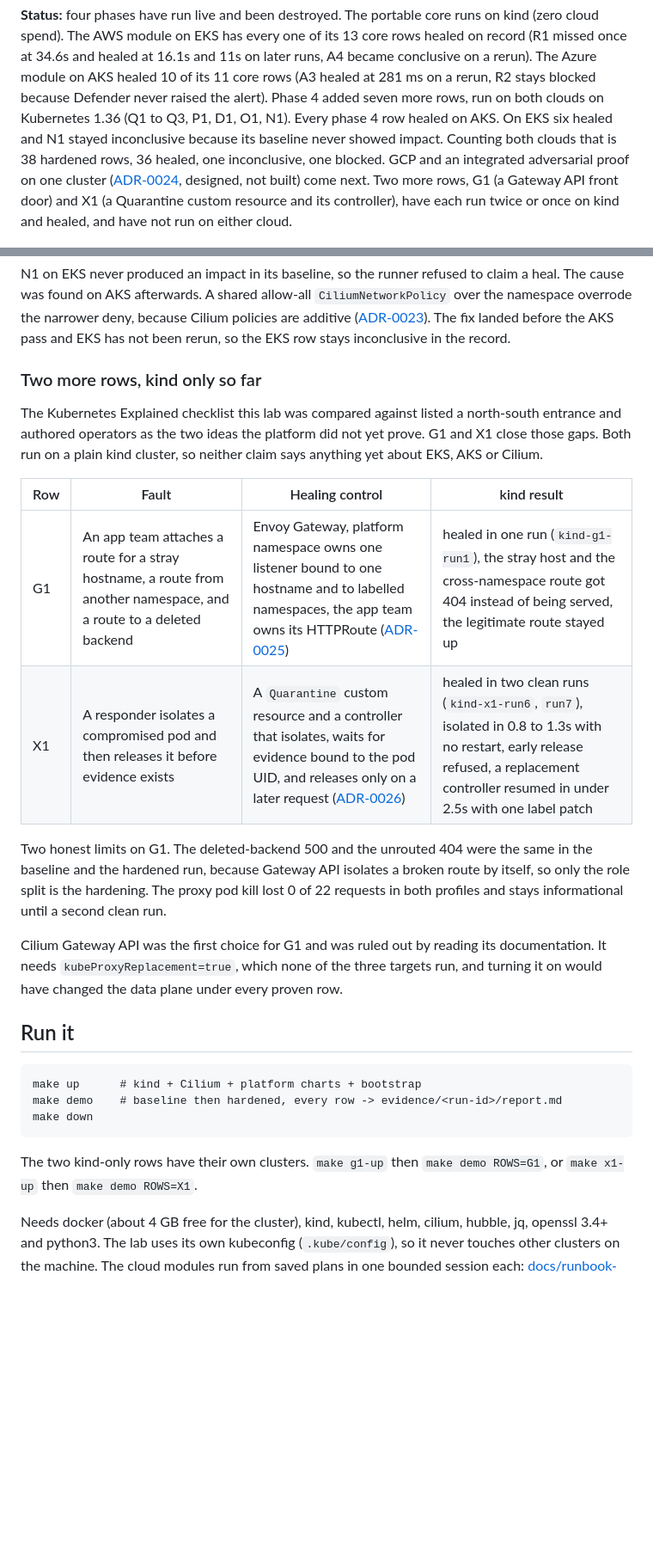
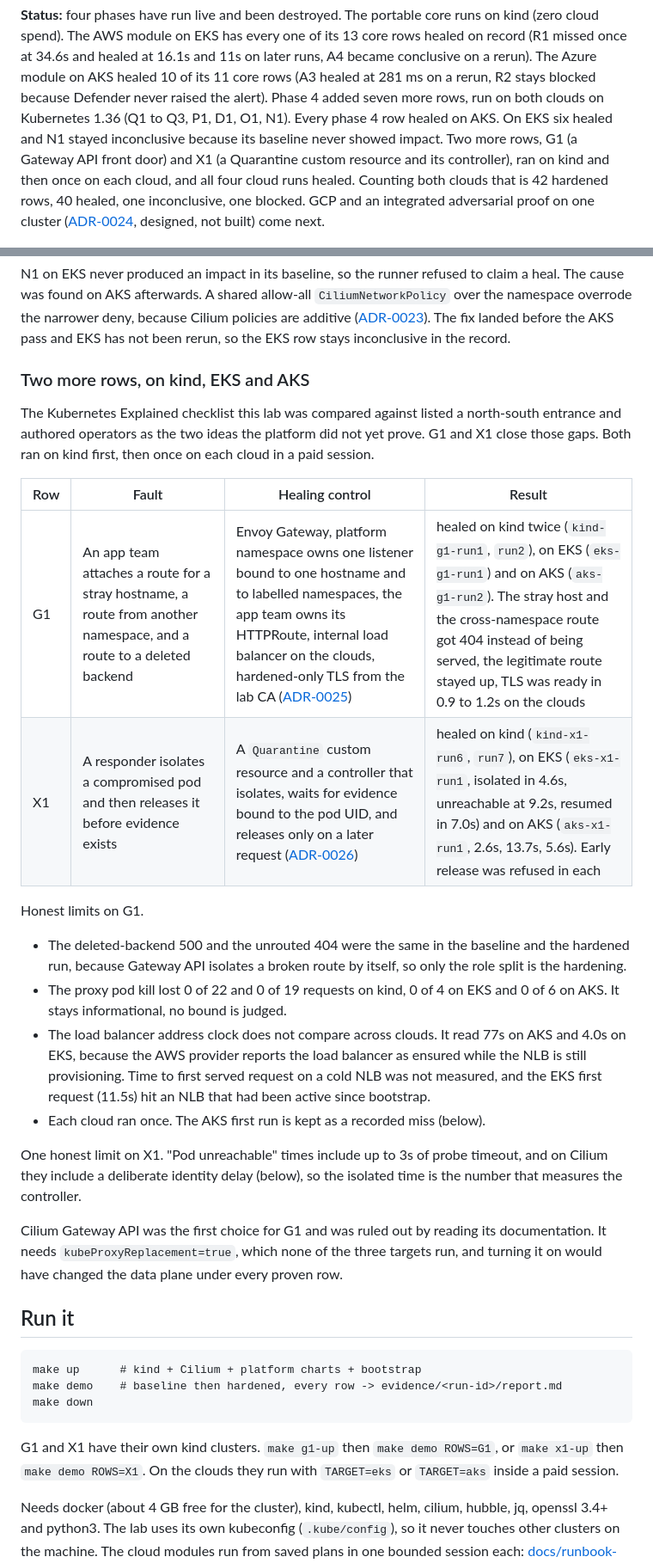
Before and after one commit to jordann6/k8s-self-healing-platform, a Markdown page: README.md, 2 parts joined by grey strips. Shown at 86% size. Drawn GitHub-style; blank space fills up the shorter version.

````diff
--- a/README.md
+++ b/README.md
@@ -13,12 +13,13 @@ healed 10 of its 11 core rows (A3 healed at 281 ms on a rerun, R2 stays
 blocked because Defender never raised the alert). Phase 4 added seven more
 rows, run on both clouds on Kubernetes 1.36 (Q1 to Q3, P1, D1, O1, N1). Every
 phase 4 row healed on AKS. On EKS six healed and N1 stayed inconclusive
-because its baseline never showed impact. Counting both clouds that is 38
-hardened rows, 36 healed, one inconclusive, one blocked. GCP and an integrated
-adversarial proof on one cluster ([ADR-0024](docs/adr/0024-integrated-adversarial-proof.md),
-designed, not built) come next. Two more rows, G1 (a Gateway API front door) and
-X1 (a Quarantine custom resource and its controller), have each run twice or
-once on kind and healed, and have not run on either cloud.
+because its baseline never showed impact. Two more rows, G1 (a Gateway API
+front door) and X1 (a Quarantine custom resource and its controller), ran on
+kind and then once on each cloud, and all four cloud runs healed. Counting both
+clouds that is 42 hardened rows, 40 healed, one inconclusive, one blocked. GCP
+and an integrated adversarial proof on one cluster
+([ADR-0024](docs/adr/0024-integrated-adversarial-proof.md), designed, not
+built) come next.
 
 ![Self-healing platform on EKS](docs/architecture.png)
 
@@ -119,23 +121,35 @@ Cilium policies are additive ([ADR-0023](docs/adr/0023-n1-cloud-parity-contract.
 The fix landed before the AKS pass and EKS has not been rerun, so the EKS row
 stays inconclusive in the record.
 
-### Two more rows, kind only so far
+### Two more rows, on kind, EKS and AKS
 
 The Kubernetes Explained checklist this lab was compared against listed a
 north-south entrance and authored operators as the two ideas the platform did
-not yet prove. G1 and X1 close those gaps. Both run on a plain kind cluster, so
-neither claim says anything yet about EKS, AKS or Cilium.
+not yet prove. G1 and X1 close those gaps. Both ran on kind first, then once on
+each cloud in a paid session.
 
-| Row | Fault | Healing control | kind result |
+| Row | Fault | Healing control | Result |
 |---|---|---|---|
-| G1 | An app team attaches a route for a stray hostname, a route from another namespace, and a route to a deleted backend | Envoy Gateway, platform namespace owns one listener bound to one hostname and to labelled namespaces, the app team owns its HTTPRoute ([ADR-0025](docs/adr/0025-g1-gateway-api-front-door.md)) | healed in one run (`kind-g1-run1`), the stray host and the cross-namespace route got 404 instead of being served, the legitimate route stayed up |
-| X1 | A responder isolates a compromised pod and then releases it before evidence exists | A `Quarantine` custom resource and a controller that isolates, waits for evidence bound to the pod UID, and releases only on a later request ([ADR-0026](docs/adr/0026-x1-quarantine-operator.md)) | healed in two clean runs (`kind-x1-run6`, `run7`), isolated in 0.8 to 1.3s with no restart, early release refused, a replacement controller resumed in under 2.5s with one label patch |
+| G1 | An app team attaches a route for a stray hostname, a route from another namespace, and a route to a deleted backend | Envoy Gateway, platform namespace owns one listener bound to one hostname and to labelled namespaces, the app team owns its HTTPRoute, internal load balancer on the clouds, hardened-only TLS from the lab CA ([ADR-0025](docs/adr/0025-g1-gateway-api-front-door.md)) | healed on kind twice (`kind-g1-run1`, `run2`), on EKS (`eks-g1-run1`) and on AKS (`aks-g1-run2`). The stray host and the cross-namespace route got 404 instead of being served, the legitimate route stayed up, TLS was ready in 0.9 to 1.2s on the clouds |
+| X1 | A responder isolates a compromised pod and then releases it before evidence exists | A `Quarantine` custom resource and a controller that isolates, waits for evidence bound to the pod UID, and releases only on a later request ([ADR-0026](docs/adr/0026-x1-quarantine-operator.md)) | healed on kind (`kind-x1-run6`, `run7`), on EKS (`eks-x1-run1`, isolated in 4.6s, unreachable at 9.2s, resumed in 7.0s) and on AKS (`aks-x1-run1`, 2.6s, 13.7s, 5.6s). Early release was refused in each |
 
-Two honest limits on G1. The deleted-backend 500 and the unrouted 404 were the
-same in the baseline and the hardened run, because Gateway API isolates a broken
-route by itself, so only the role split is the hardening. The proxy pod kill
-lost 0 of 22 requests in both profiles and stays informational until a second
-clean run.
+Honest limits on G1.
+
+- The deleted-backend 500 and the unrouted 404 were the same in the baseline and
+  the hardened run, because Gateway API isolates a broken route by itself, so
+  only the role split is the hardening.
+- The proxy pod kill lost 0 of 22 and 0 of 19 requests on kind, 0 of 4 on EKS and
+  0 of 6 on AKS. It stays informational, no bound is judged.
+- The load balancer address clock does not compare across clouds. It read 77s on
+  AKS and 4.0s on EKS, because the AWS provider reports the load balancer as
+  ensured while the NLB is still provisioning. Time to first served request on a
+  cold NLB was not measured, and the EKS first request (11.5s) hit an NLB that
+  had been active since bootstrap.
+- Each cloud ran once. The AKS first run is kept as a recorded miss (below).
+
+One honest limit on X1. "Pod unreachable" times include up to 3s of probe
+timeout, and on Cilium they include a deliberate identity delay (below), so the
+isolated time is the number that measures the controller.
 
 Cilium Gateway API was the first choice for G1 and was ruled out by reading its
 documentation. It needs `kubeProxyReplacement=true`, which none of the three
@@ -150,8 +164,9 @@ make demo    # baseline then hardened, every row -> evidence/<run-id>/report.md
 make down
 ```
 
-The two kind-only rows have their own clusters. `make g1-up` then
-`make demo ROWS=G1`, or `make x1-up` then `make demo ROWS=X1`.
+G1 and X1 have their own kind clusters. `make g1-up` then
+`make demo ROWS=G1`, or `make x1-up` then `make demo ROWS=X1`. On the clouds they
+run with `TARGET=eks` or `TARGET=aks` inside a paid session.
 
 Needs docker (about 4 GB free for the cluster), kind, kubectl, helm, cilium,
 hubble, jq, openssl 3.4+ and python3. The lab uses its own kubeconfig
````
Also changed, not shown: other parts of README.md (+30 -7 lines), docs/architecture-phase4.png, 1 other file.
